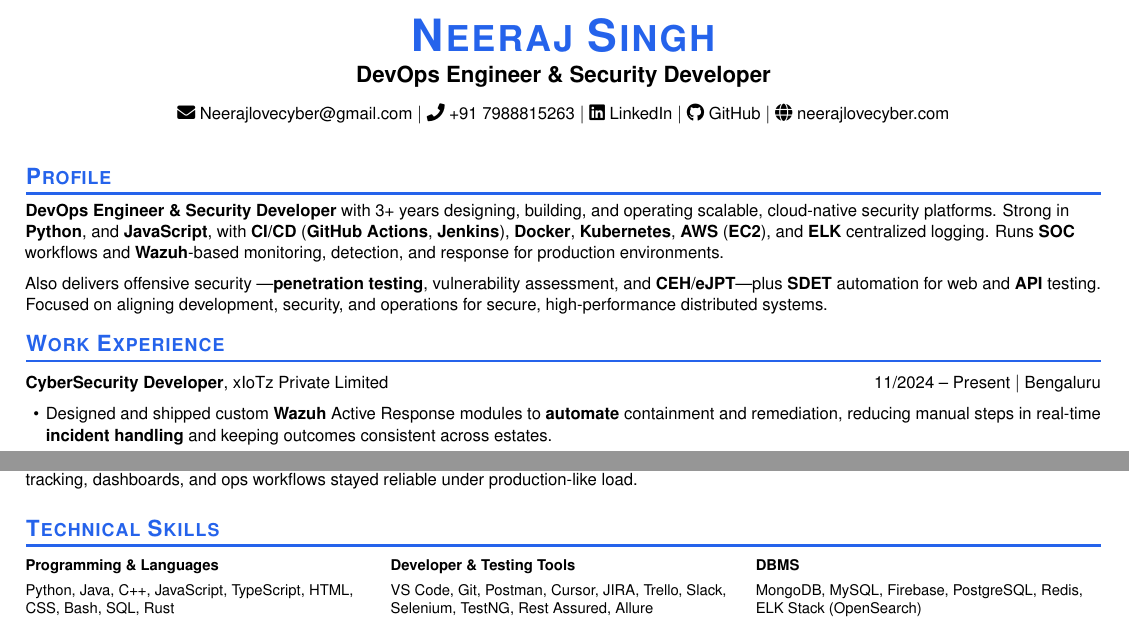
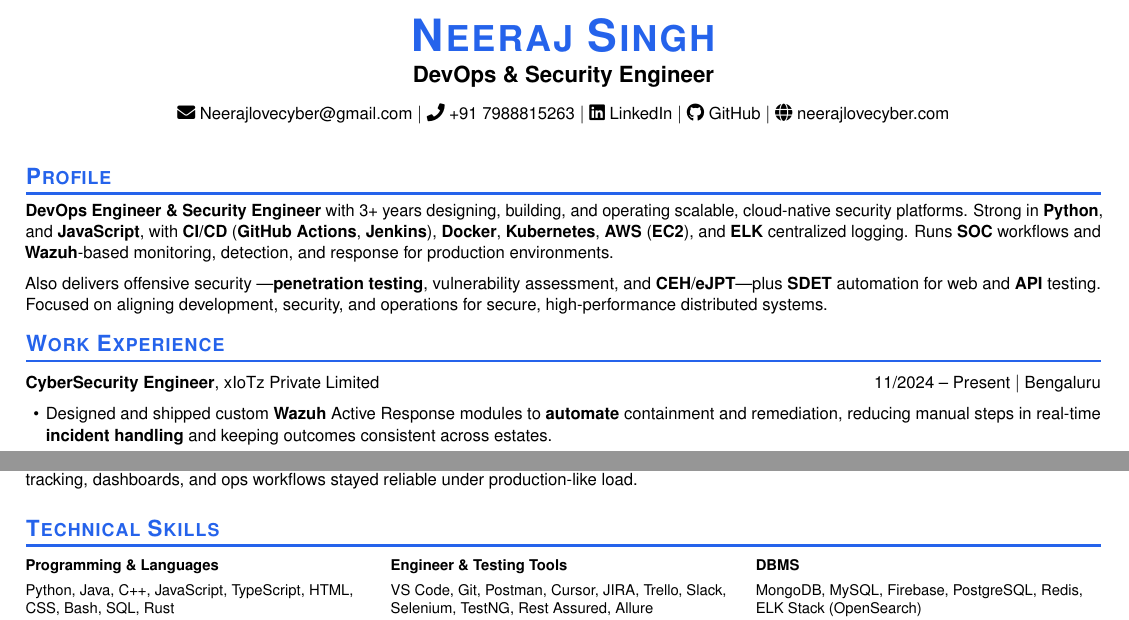
Before and after one commit to neerajlovecyber/neerajlovecyber, a LaTeX CV (resume.tex): two parts of the page, joined at a grey line, cut so that both start at the same text. Compiled offline with pdfLaTeX.

Commit message:
Update resume.tex

```diff
--- a/resume.tex
+++ b/resume.tex
@@ -167,7 +167,7 @@
           \textbf{Neeraj Singh}}}}%
       \fi
     } \\ \vspace{4pt}
-    {\large \textbf{DevOps Engineer \& Security Developer}} \\ \vspace{8pt}
+    {\large \textbf{DevOps \& Security Engineer}} \\ \vspace{8pt}
     \small \faEnvelope\ \href{mailto:Neerajlovecyber@gmail.com}{Neerajlovecyber@gmail.com} $|$
     \faPhone\ +91 7988815263 $|$
     \faLinkedin\ \href{https://www.linkedin.com/in/neerajlovecyber/}{LinkedIn} $|$
@@ -180,7 +180,7 @@
 \section{Profile}
 {\small
 \noindent
-\textbf{DevOps Engineer \& Security Developer} with 3+ years designing, building, and operating scalable, cloud-native security platforms. Strong in \textbf{Python}, and \textbf{JavaScript}, with \textbf{CI/CD} (\textbf{GitHub Actions}, \textbf{Jenkins}), \textbf{Docker}, \textbf{Kubernetes}, \textbf{AWS} (\textbf{EC2}), and \textbf{ELK} centralized logging. Runs \textbf{SOC} workflows and \textbf{Wazuh}-based monitoring, detection, and response for production environments.
+\textbf{DevOps Engineer \& Security Engineer} with 3+ years designing, building, and operating scalable, cloud-native security platforms. Strong in \textbf{Python}, and \textbf{JavaScript}, with \textbf{CI/CD} (\textbf{GitHub Actions}, \textbf{Jenkins}), \textbf{Docker}, \textbf{Kubernetes}, \textbf{AWS} (\textbf{EC2}), and \textbf{ELK} centralized logging. Runs \textbf{SOC} workflows and \textbf{Wazuh}-based monitoring, detection, and response for production environments.
 
 \vspace{5pt}
 \noindent
@@ -192,7 +192,7 @@ Also delivers offensive security ---\textbf{penetration testing}, vulnerability
   \resumeSubHeadingListStart
 
     \resumeJobCompact
-      {CyberSecurity Developer}{xIoTz Private Limited}{11/2024 -- Present}{Bengaluru}
+      {CyberSecurity Engineer}{xIoTz Private Limited}{11/2024 -- Present}{Bengaluru}
       \resumeExpListStart
         \resumeExpItem{Designed and shipped custom \textbf{Wazuh} Active Response modules to \textbf{automate} containment and remediation, reducing manual steps in real-time \textbf{incident handling} and keeping outcomes consistent across estates.}
         \resumeExpItem{Contributed to a cyber assurance platform on \textbf{AWS EC2}, integrating \textbf{Wazuh} with \textbf{automation pipelines} and centralized workflows for \textbf{threat detection} and policy; owned \textbf{DevOps}-style provisioning, configuration, deployment, and steady-state operations so security controls shipped with observable health and repeatability.}
@@ -231,7 +231,7 @@ Also delivers offensive security ---\textbf{penetration testing}, vulnerability
 \renewcommand{\arraystretch}{1.12}
 \begin{tabularx}{\textwidth}{@{}>{\raggedright\arraybackslash}X>{\raggedright\arraybackslash}X>{\raggedright\arraybackslash}X@{}}
 \textbf{Programming \& Languages} &
-\textbf{Developer \& Testing Tools} &
+\textbf{Engineer \& Testing Tools} &
 \textbf{DBMS} \\[2pt]
 Python, Java, C++, JavaScript, TypeScript, HTML, CSS, Bash, SQL, Rust &
 VS Code, Git, Postman, Cursor, JIRA, Trello, Slack, Selenium, TestNG, Rest Assured, Allure &
```
